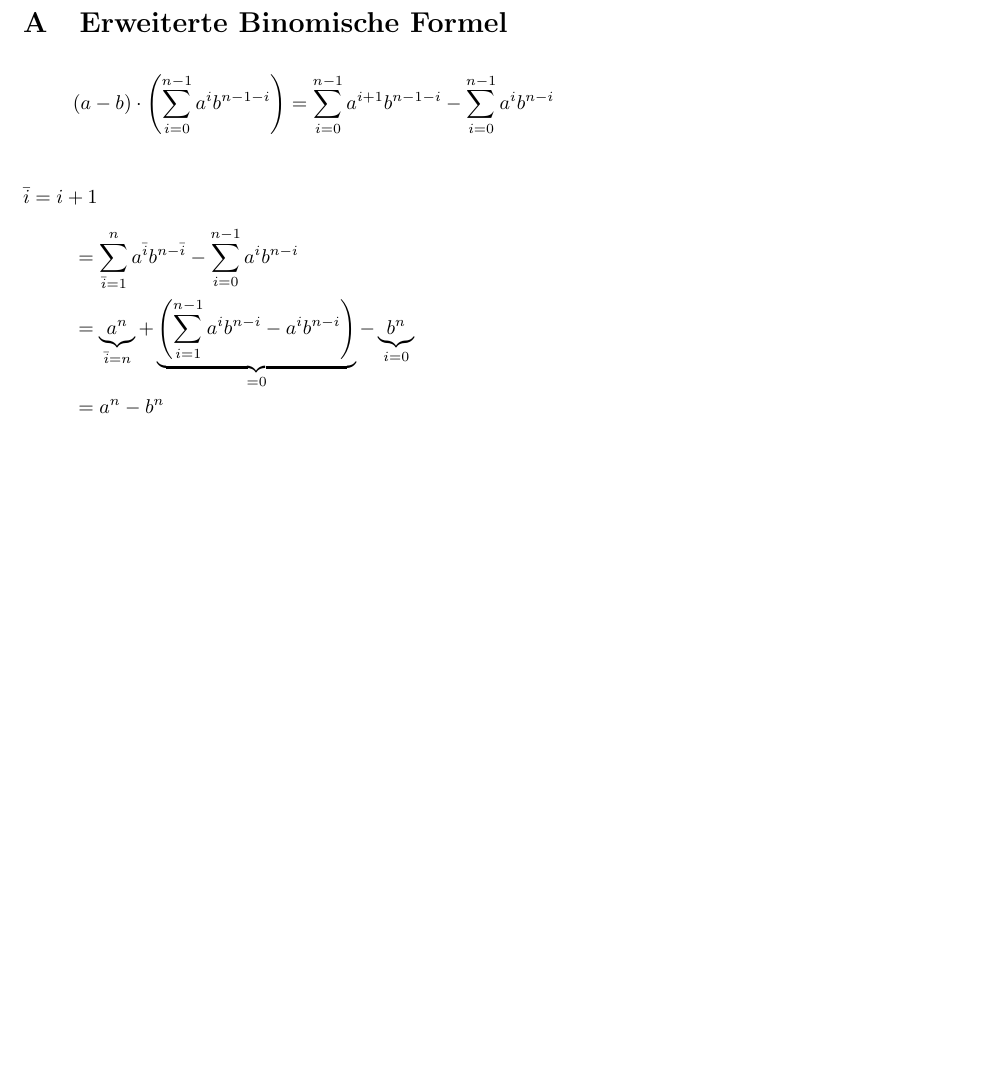
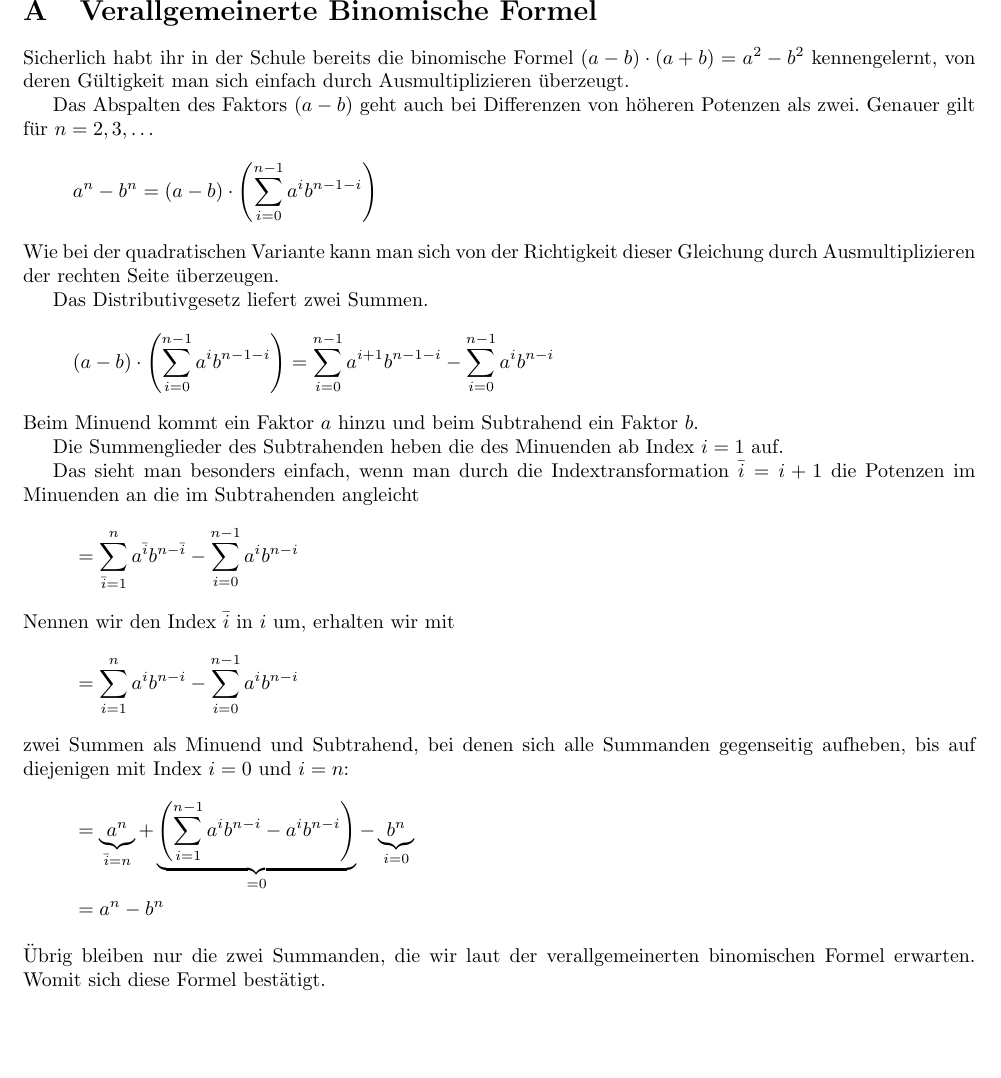
Before and after one commit to TobiasZawada/Schule, a LaTeX document (ableitung.tex): part of page 18 of 18, cut so that both start at the same text. Compiled offline with LaTeX, dvips and Ghostscript.

Commit message:
Text in Section "Generalized binomial formula"

```diff
--- a/ableitung.tex
+++ b/ableitung.tex
@@ -1268,18 +1268,49 @@ In Abbildung~\ref{fig:poly:exp} sind die exakte Lösung von \eqref{eq:numODE:exa
   \label{fig:poly:exp}
 \end{figure}
 \appendix
-\section{Erweiterte Binomische Formel}
+\section{Verallgemeinerte Binomische Formel}
 \label{sec:extendedBinomial}
+Sicherlich habt ihr in der Schule bereits die binomische Formel
+$(a-b)\cdot(a+b) = a^2-b^2$ kennengelernt, von deren Gültigkeit man
+sich einfach durch Ausmultiplizieren überzeugt.
+
+Das Abspalten des Faktors $(a-b)$ geht auch bei Differenzen von
+höheren Potenzen als zwei. Genauer gilt für $n=2,3,\ldots$
+\begin{align*}
+  a^n - b^n &= (a-b) \cdot\l( \sum_{i=0}^{n-1} a^i b^{n-1-i}\r)
+\end{align*}
+Wie bei der quadratischen Variante kann man sich von der Richtigkeit
+dieser Gleichung durch Ausmultiplizieren der rechten Seite überzeugen.
+
+Das Distributivgesetz liefert zwei Summen.
 \begin{align*}
   (a-b)\cdot\l(\sum_{i=0}^{n-1} a^ib^{n-1-i}\r)
-  &= \sum_{i=0}^{n-1} a^{i+1}b^{n-1-i} - \sum_{i=0}^{n-1} a^i b^{n-i}\\
+  &= \sum_{i=0}^{n-1} a^{i+1}b^{n-1-i} - \sum_{i=0}^{n-1} a^i b^{n-i}
 \end{align*}
-$\bar i = i+1$
+Beim Minuend kommt ein Faktor $a$ hinzu und beim Subtrahend ein Faktor $b$.
+
+Die Summenglieder des Subtrahenden heben die des Minuenden ab Index
+$i=1$ auf.
+
+Das sieht man besonders einfach, wenn man durch die
+Indextransformation $\bar i = i+1$ die Potenzen im Minuenden an die im
+Subtrahenden angleicht
 \begin{align*}
-  &= \sum_{\bar i = 1}^n a^{\bar i} b^{n-\bar i} - \sum_{i=0}^{n-1} a^i b^{n-i}\\
+  &= \sum_{\bar i = 1}^n a^{\bar i} b^{n-\bar i} - \sum_{i=0}^{n-1} a^i b^{n-i}
+\end{align*}
+Nennen wir den Index $\bar i$ in $i$ um, erhalten wir mit
+\begin{align*}
+  &= \sum_{i = 1}^n a^{i} b^{n-i} - \sum_{i=0}^{n-1} a^i b^{n-i}
+\end{align*}
+zwei Summen als Minuend und Subtrahend, bei denen sich alle
+Summanden gegenseitig aufheben, bis auf diejenigen mit Index $i=0$
+und $i=n$:
+\begin{align*}
   &= \underbrace{a^n}_{\bar i=n} + \underbrace{\l(\sum_{i=1}^{n-1} a^i b^{n-i} - a^i b^{n-i}\r)}_{=0} - \underbrace{b^n}_{i=0}\\
   &= a^n - b^n
 \end{align*}
+Übrig bleiben nur die zwei Summanden, die wir laut der verallgemeinerten binomischen
+Formel erwarten. Womit sich diese Formel bestätigt.
 \end{document}
 
 %%% Local Variables:
```
Also changed, not shown: ableitung.pdf.
